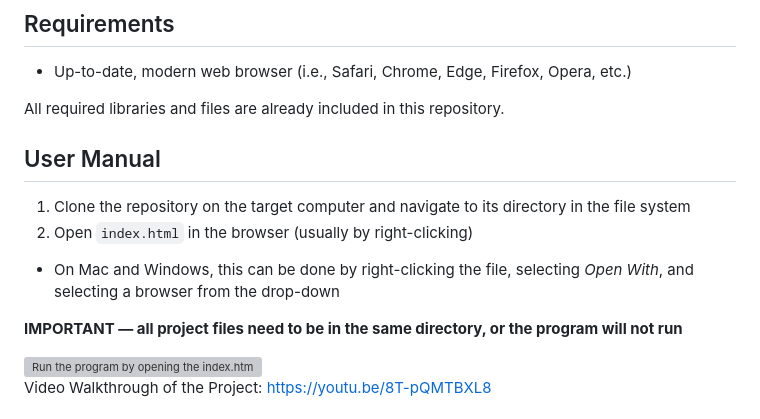
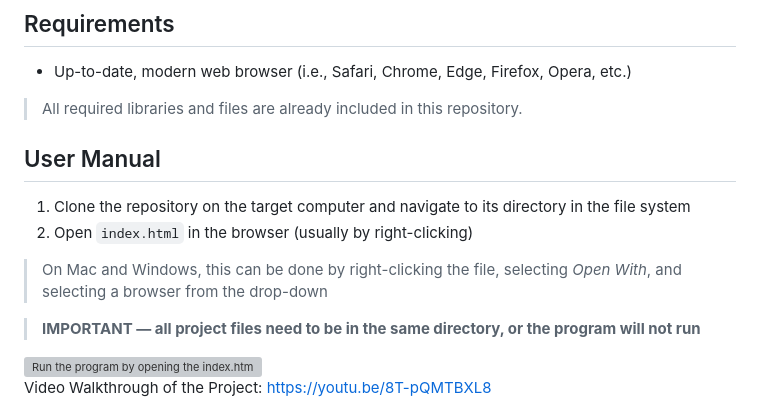
Before and after one commit to stevenaziz/Course-Flowchart-Generator, a Markdown page: README.md, the part around the change. Rendered like a GitHub page; grey boxes are pictures that could not be loaded.

```diff
--- a/README.md
+++ b/README.md
@@ -12,14 +12,15 @@ To solve the problem, we used two third-party libraries (Toposort and vis.js) to
 ## Requirements
 - Up-to-date, modern web browser (i.e., Safari, Chrome, Edge, Firefox, Opera, etc.)
 
-All required libraries and files are already included in this repository.
+> All required libraries and files are already included in this repository.
 
 ## User Manual
 1. Clone the repository on the target computer and navigate to its directory in the file system
 2. Open `index.html` in the browser (usually by right-clicking)
-  - On Mac and Windows, this can be done by right-clicking the file, selecting _Open With_, and selecting a browser from the drop-down
 
-**IMPORTANT — all project files need to be in the same directory, or the program will not run**
+> On Mac and Windows, this can be done by right-clicking the file, selecting _Open With_, and selecting a browser from the drop-down
+
+> **IMPORTANT — all project files need to be in the same directory, or the program will not run**
 
 <img width="950" alt="Run the program by opening the index.html file in your browser" src="https://user-images.githubusercontent.com/90646854/226277263-4fb741b1-cee5-468a-ba8f-5e1d32a783c0.png">
 
```
